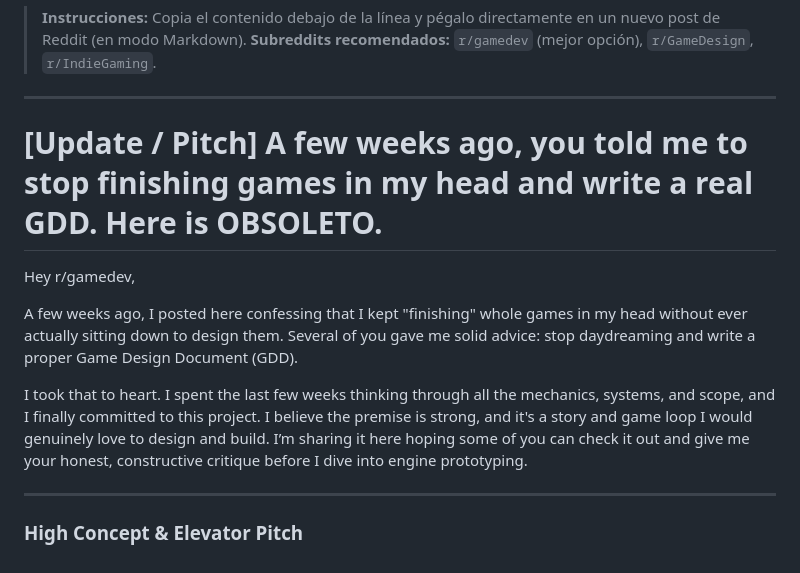
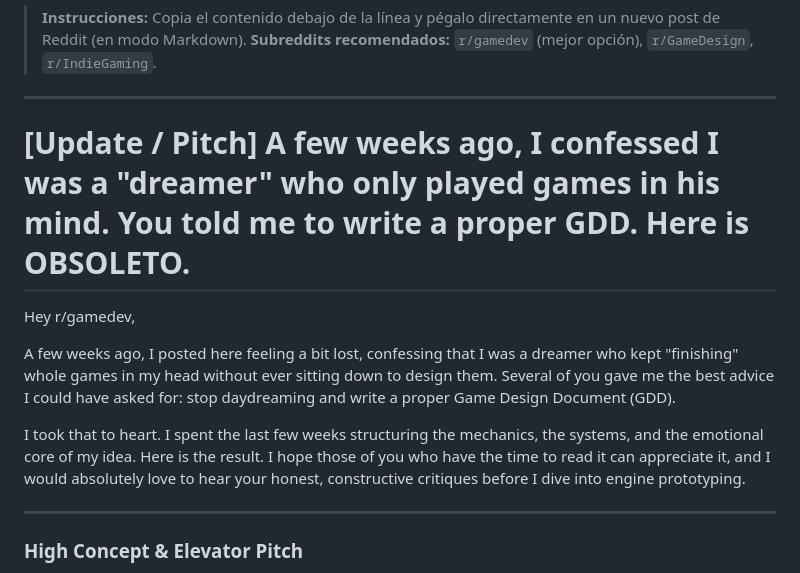
Before and after one commit to jarloyz/obsoleto-gdd, a Markdown page: REDDIT_PITCH.md, the part around the change. GitHub-like rendering.

Commit message:
Refine reddit pitch intro

```diff
--- a/REDDIT_PITCH.md
+++ b/REDDIT_PITCH.md
@@ -4,13 +4,13 @@
 
 ---
 
-# [Update / Pitch] A few weeks ago, you told me to stop finishing games in my head and write a real GDD. Here is OBSOLETO.
+# [Update / Pitch] A few weeks ago, I confessed I was a "dreamer" who only played games in his mind. You told me to write a proper GDD. Here is OBSOLETO.
 
 Hey r/gamedev,
 
-A few weeks ago, I posted here confessing that I kept "finishing" whole games in my head without ever actually sitting down to design them. Several of you gave me solid advice: stop daydreaming and write a proper Game Design Document (GDD).
+A few weeks ago, I posted here feeling a bit lost, confessing that I was a dreamer who kept "finishing" whole games in my head without ever sitting down to design them. Several of you gave me the best advice I could have asked for: stop daydreaming and write a proper Game Design Document (GDD).
 
-I took that to heart. I spent the last few weeks thinking through all the mechanics, systems, and scope, and I finally committed to this project. I believe the premise is strong, and it's a story and game loop I would genuinely love to design and build. I’m sharing it here hoping some of you can check it out and give me your honest, constructive critique before I dive into engine prototyping.
+I took that to heart. I spent the last few weeks structuring the mechanics, the systems, and the emotional core of my idea. Here is the result. I hope those of you who have the time to read it can appreciate it, and I would absolutely love to hear your honest, constructive critiques before I dive into engine prototyping.
 
 ---
 
```
